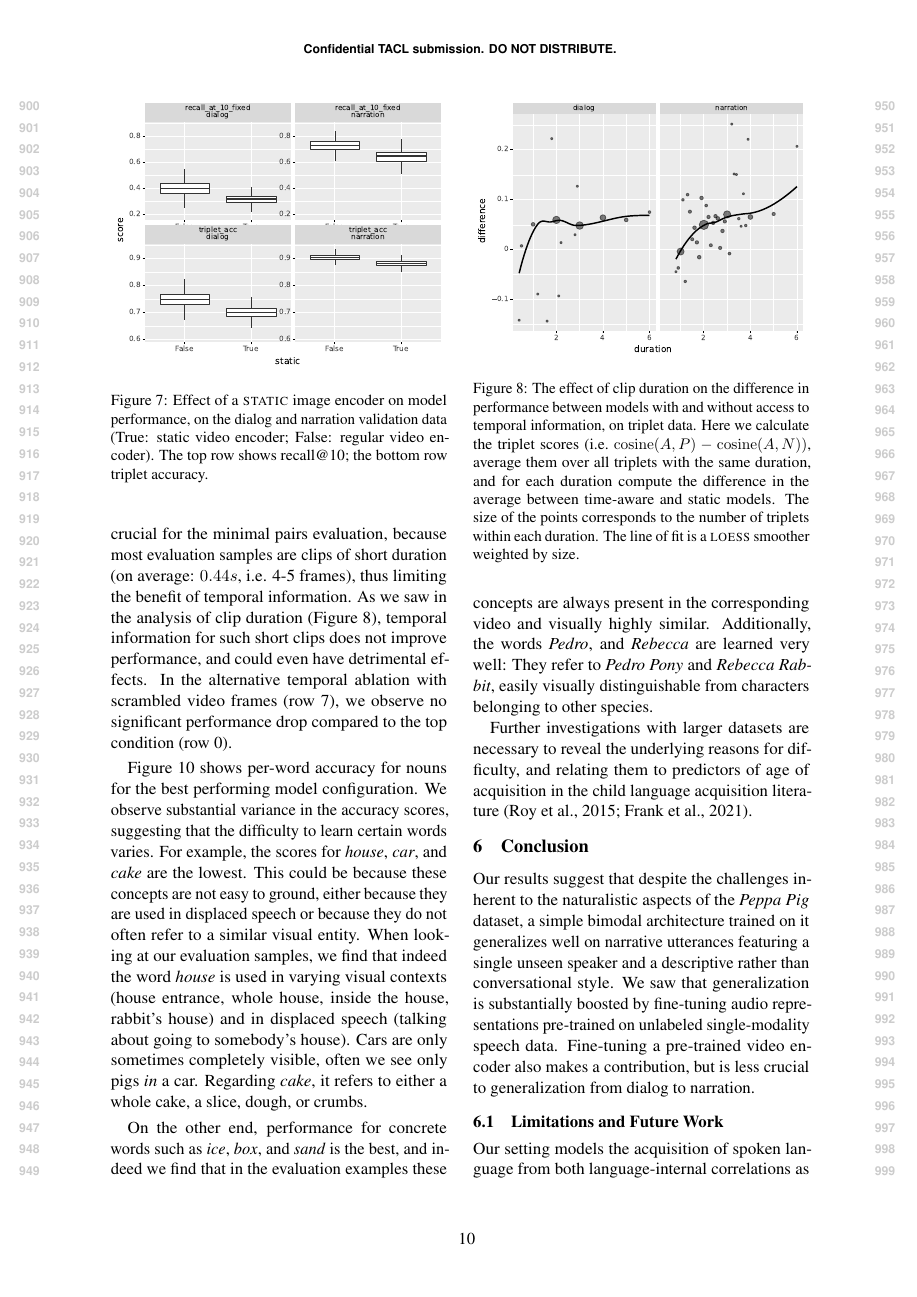
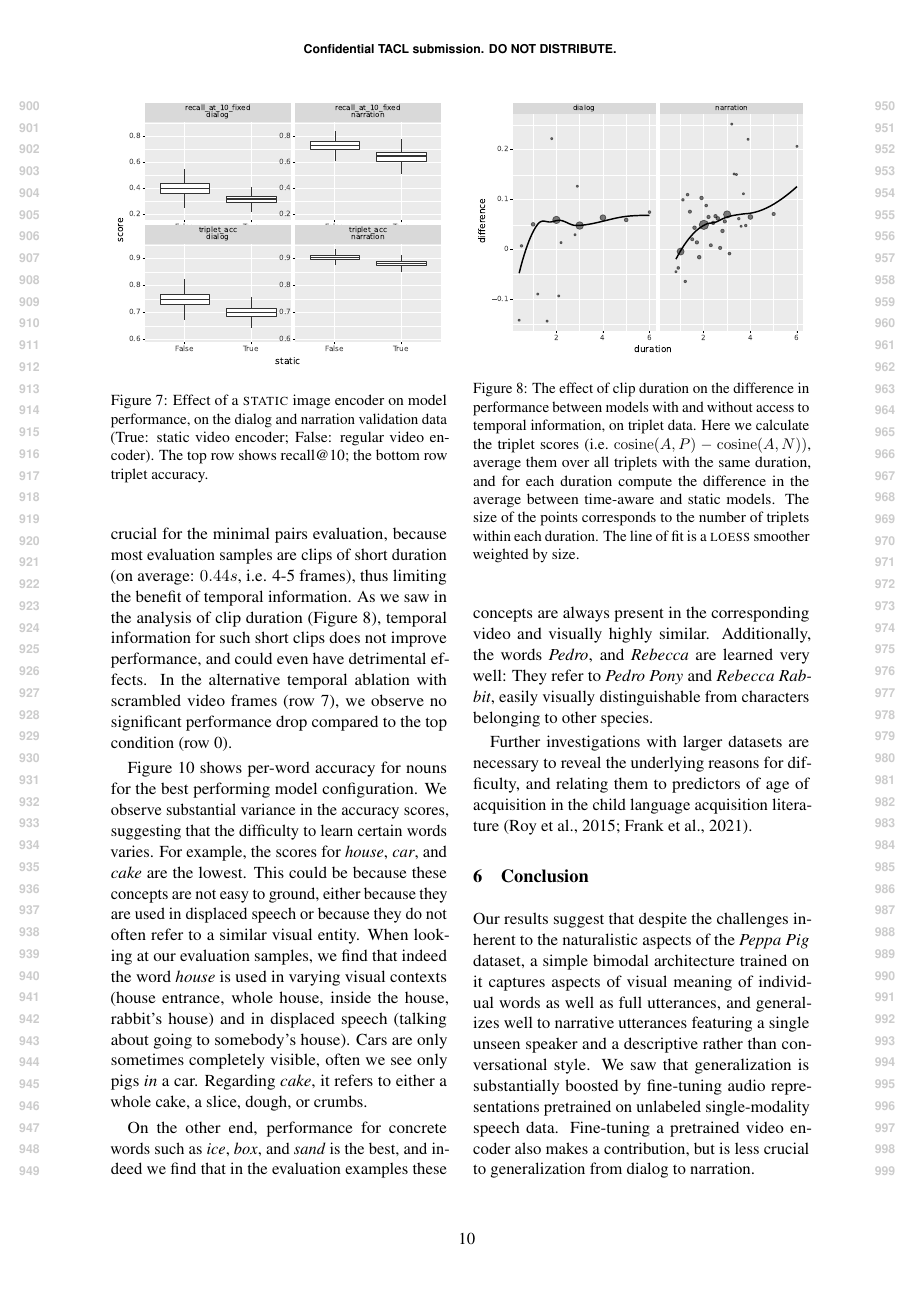
Before and after one commit to gchrupala/peppa-paper, a LaTeX paper (main.tex, which reads conclusion.tex): page 10 of 14. Compiled offline with pdfLaTeX.

Commit message:
conclusion?

```diff
--- a/conclusion.tex
+++ b/conclusion.tex
@@ -2,15 +2,15 @@
 \label{sec:conclusion}
 Our results suggest that despite the challenges inherent to the
 naturalistic aspects of the \emph{Peppa Pig} dataset, a simple bimodal
-architecture trained on it generalizes well on narrative utterances
+architecture trained on it captures aspects of visual meaning of individual
+words as well as full utterances, and generalizes well to narrative utterances
 featuring a single unseen speaker and a descriptive rather than
 conversational style. We saw that generalization is substantially
-boosted by fine-tuning audio representations pre-trained on unlabeled
-single-modality speech data. Fine-tuning a pre-trained video encoder
+boosted by fine-tuning audio representations pretrained on unlabeled
+single-modality speech data. Fine-tuning a pretrained video encoder
 also makes a contribution, but is less crucial to generalization from
 dialog to narration.
 
 
 \subsection{Limitations and Future Work}
 \label{sec:limitations}
-Our setting models the acquisition of spoken language from both
```
Also changed, not shown: conclusion.tex (7 more changed lines).
